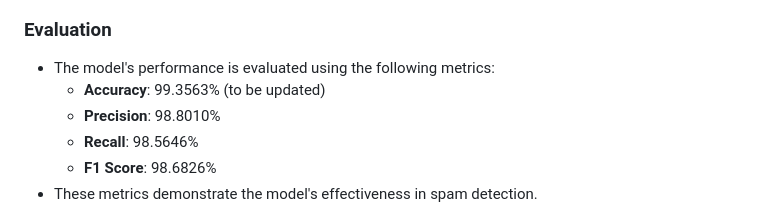
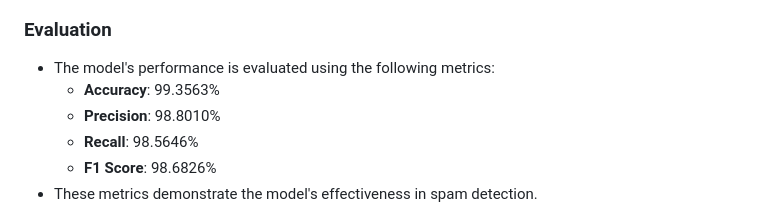
Before and after one commit to Karan6354/Spam_Email_Detection, a Markdown page: README.md, the part around the change. Rendered like a GitHub page.

Commit message:
Update README.md
update results

```diff
--- a/README.md
+++ b/README.md
@@ -56,7 +56,7 @@ These preprocessing steps helped improve the quality of the dataset and enhance
 ### Evaluation
 
 - The model's performance is evaluated using the following metrics:
-  - **Accuracy**: 99.3563% (to be updated)
+  - **Accuracy**: 99.3563%
   - **Precision**: 98.8010%
   - **Recall**: 98.5646%
   - **F1 Score**: 98.6826%
```
